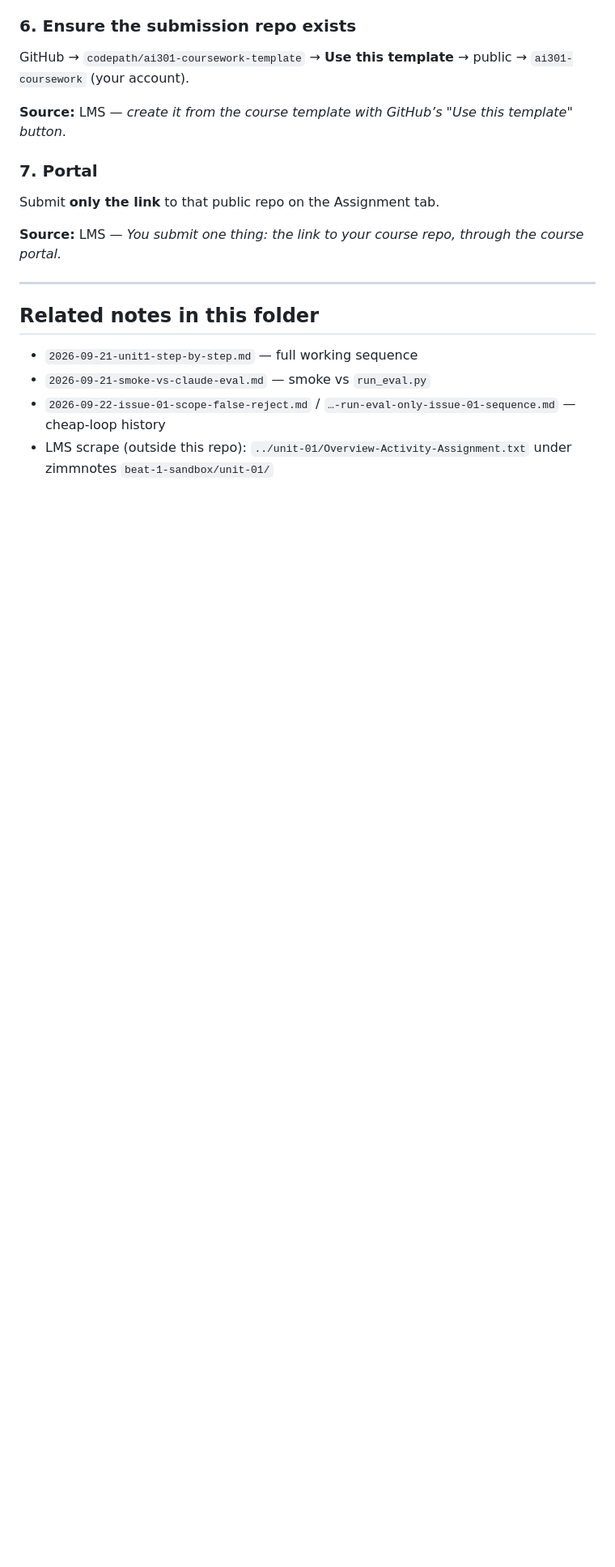
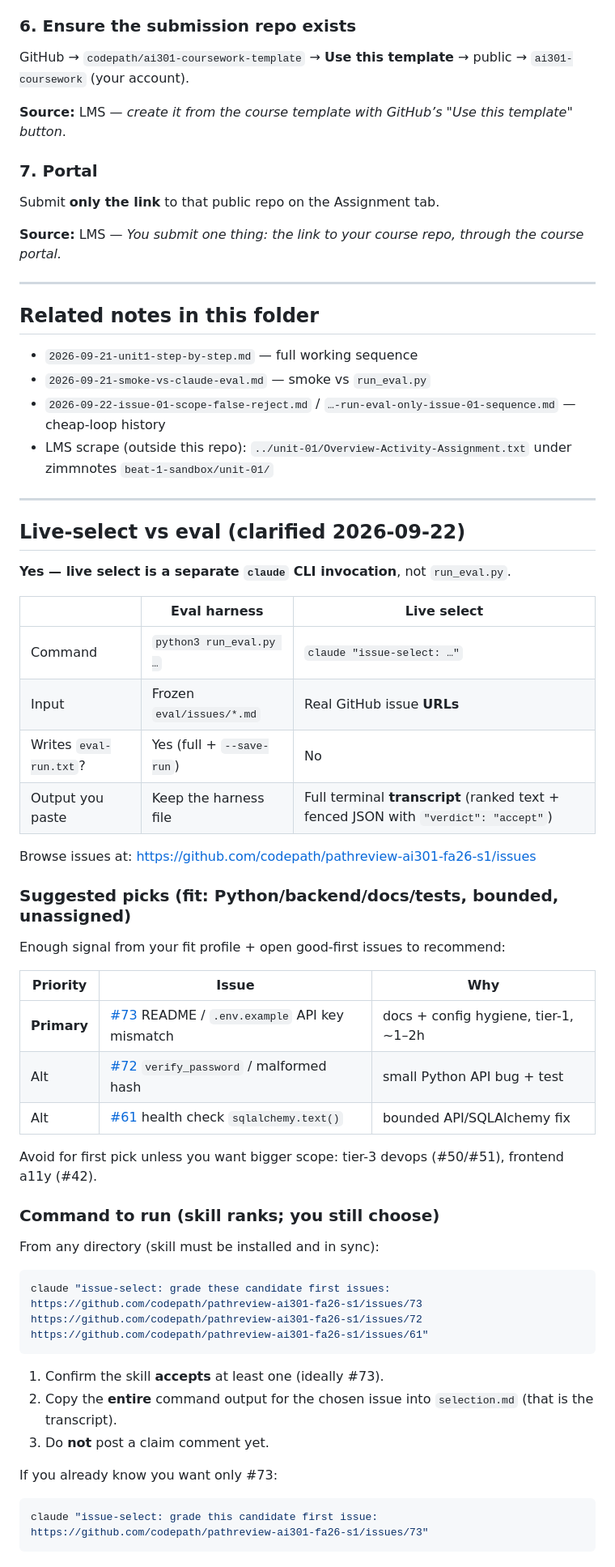
Before and after one commit to speculaas/ai301-coursework-trilogy-preview, a Markdown page: beat-1-sandbox/unit-1/2026-09-22-post-eval-submit-next-steps.md, the part around the change. Shown at 81% size. Rendered like a GitHub page; blank space fills up the shorter version.

Commit message:
Clarify live-select claude CLI vs run_eval and suggest Path Review picks.
Document transcript meaning, recommend issues #73/#72/#61 from fit profile, and add copy-paste claude commands.

````diff
--- a/beat-1-sandbox/unit-1/2026-09-22-post-eval-submit-next-steps.md
+++ b/beat-1-sandbox/unit-1/2026-09-22-post-eval-submit-next-steps.md
@@ -92,3 +92,48 @@ Submit **only the link** to that public repo on the Assignment tab.
 - `2026-09-21-smoke-vs-claude-eval.md` — smoke vs `run_eval.py`
 - `2026-09-22-issue-01-scope-false-reject.md` / `…-run-eval-only-issue-01-sequence.md` — cheap-loop history
 - LMS scrape (outside this repo): `../unit-01/Overview-Activity-Assignment.txt` under zimmnotes `beat-1-sandbox/unit-01/`
+
+---
+
+## Live-select vs eval (clarified 2026-09-22)
+
+**Yes — live select is a separate `claude` CLI invocation**, not `run_eval.py`.
+
+| | Eval harness | Live select |
+|---|---|---|
+| Command | `python3 run_eval.py …` | `claude "issue-select: …"` |
+| Input | Frozen `eval/issues/*.md` | Real GitHub issue **URLs** |
+| Writes `eval-run.txt`? | Yes (full + `--save-run`) | No |
+| Output you paste | Keep the harness file | Full terminal **transcript** (ranked text + fenced JSON with `"verdict": "accept"`) |
+
+Browse issues at: https://github.com/codepath/pathreview-ai301-fa26-s1/issues
+
+### Suggested picks (fit: Python/backend/docs/tests, bounded, unassigned)
+
+Enough signal from your fit profile + open good-first issues to recommend:
+
+| Priority | Issue | Why |
+|---|---|---|
+| **Primary** | [#73](https://github.com/codepath/pathreview-ai301-fa26-s1/issues/73) README / `.env.example` API key mismatch | docs + config hygiene, tier-1, ~1–2h |
+| Alt | [#72](https://github.com/codepath/pathreview-ai301-fa26-s1/issues/72) `verify_password` / malformed hash | small Python API bug + test |
+| Alt | [#61](https://github.com/codepath/pathreview-ai301-fa26-s1/issues/61) health check `sqlalchemy.text()` | bounded API/SQLAlchemy fix |
+
+Avoid for first pick unless you want bigger scope: tier-3 devops (#50/#51), frontend a11y (#42).
+
+### Command to run (skill ranks; you still choose)
+
+From any directory (skill must be installed and in sync):
+
+```bash
+claude "issue-select: grade these candidate first issues: https://github.com/codepath/pathreview-ai301-fa26-s1/issues/73 https://github.com/codepath/pathreview-ai301-fa26-s1/issues/72 https://github.com/codepath/pathreview-ai301-fa26-s1/issues/61"
+```
+
+1. Confirm the skill **accepts** at least one (ideally #73).
+2. Copy the **entire** command output for the chosen issue into `selection.md` (that is the transcript).
+3. Do **not** post a claim comment yet.
+
+If you already know you want only #73:
+
+```bash
+claude "issue-select: grade this candidate first issue: https://github.com/codepath/pathreview-ai301-fa26-s1/issues/73"
+```
````
